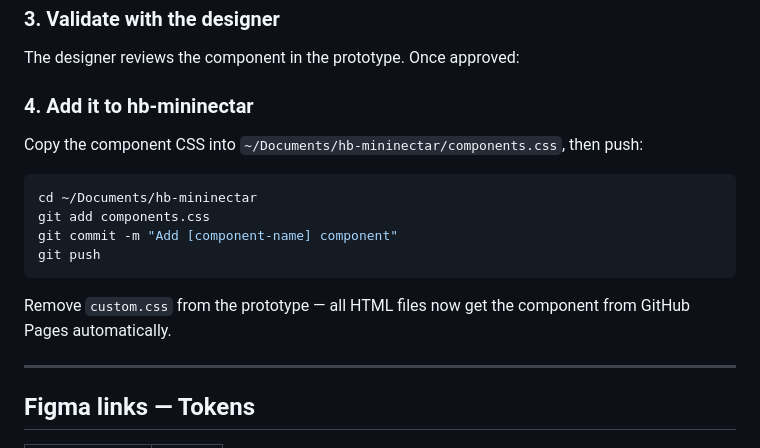
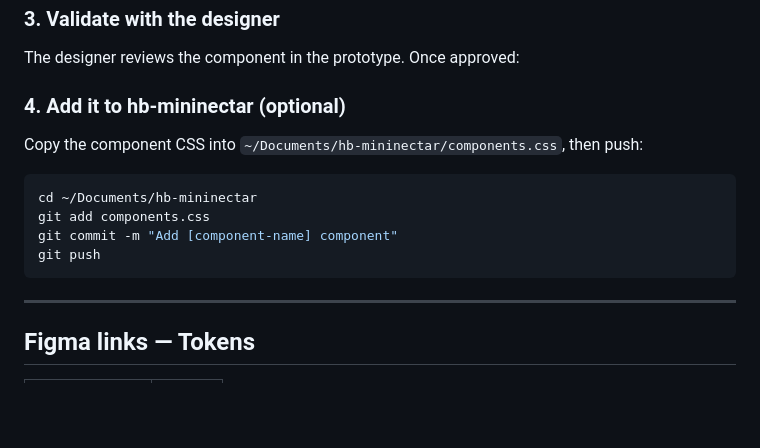
Before and after one commit to tomimar/hb-mininectar, a Markdown page: CLAUDE.md, the part around the change. Drawn GitHub-style; blank space fills up the shorter version.

Commit message:
Step 4 is optional, remove custom.css deletion instruction

````diff
--- a/CLAUDE.md
+++ b/CLAUDE.md
@@ -357,7 +357,7 @@ Add a `custom.css` file inside the prototype folder and link it **after** the DS
 
 The designer reviews the component in the prototype. Once approved:
 
-### 4. Add it to hb-mininectar
+### 4. Add it to hb-mininectar (optional)
 
 Copy the component CSS into `~/Documents/hb-mininectar/components.css`, then push:
 
@@ -368,7 +368,6 @@ git commit -m "Add [component-name] component"
 git push
 ```
 
-Remove `custom.css` from the prototype — all HTML files now get the component from GitHub Pages automatically.
 
 ---
 
````
